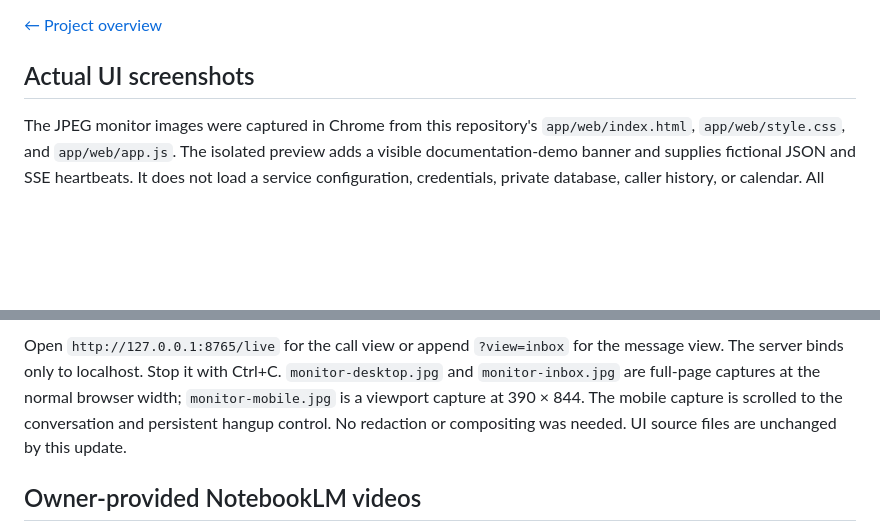
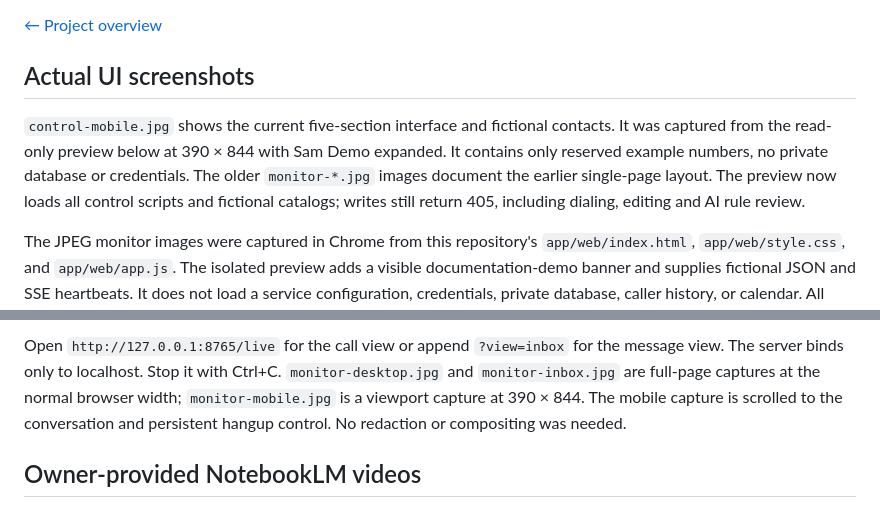
Before and after one commit to i-xoxol/phone-assistant, a Markdown page: docs/media.md, 2 parts joined by grey strips. Drawn GitHub-style; blank space fills up the shorter version.

```diff
--- a/docs/media.md
+++ b/docs/media.md
@@ -3,6 +3,13 @@
 [← Project overview](../README.md)
 
 ## Actual UI screenshots
+
+`control-mobile.jpg` shows the current five-section interface and fictional
+contacts. It was captured from the read-only preview below at 390 × 844 with Sam
+Demo expanded. It contains only reserved example numbers, no private database or
+credentials. The older `monitor-*.jpg` images document the earlier single-page
+layout. The preview now loads all control scripts and fictional catalogs; writes
+still return 405, including dialing, editing and AI rule review.
 
 The JPEG monitor images were captured in Chrome from this repository's
 `app/web/index.html`, `app/web/style.css`, and `app/web/app.js`. The isolated preview
@@ -26,7 +33,7 @@ message view. The server binds only to localhost. Stop it with Ctrl+C.
 `monitor-desktop.jpg` and `monitor-inbox.jpg` are full-page captures at the normal
 browser width; `monitor-mobile.jpg` is a viewport capture at 390 × 844. The mobile
 capture is scrolled to the conversation and persistent hangup control. No
-redaction or compositing was needed. UI source files are unchanged by this update.
+redaction or compositing was needed.
 
 ## Owner-provided NotebookLM videos
 
```
Also changed, not shown: README.md (+10 -1 lines), docs/assets/control-mobile.jpg (added), 9 other files.
